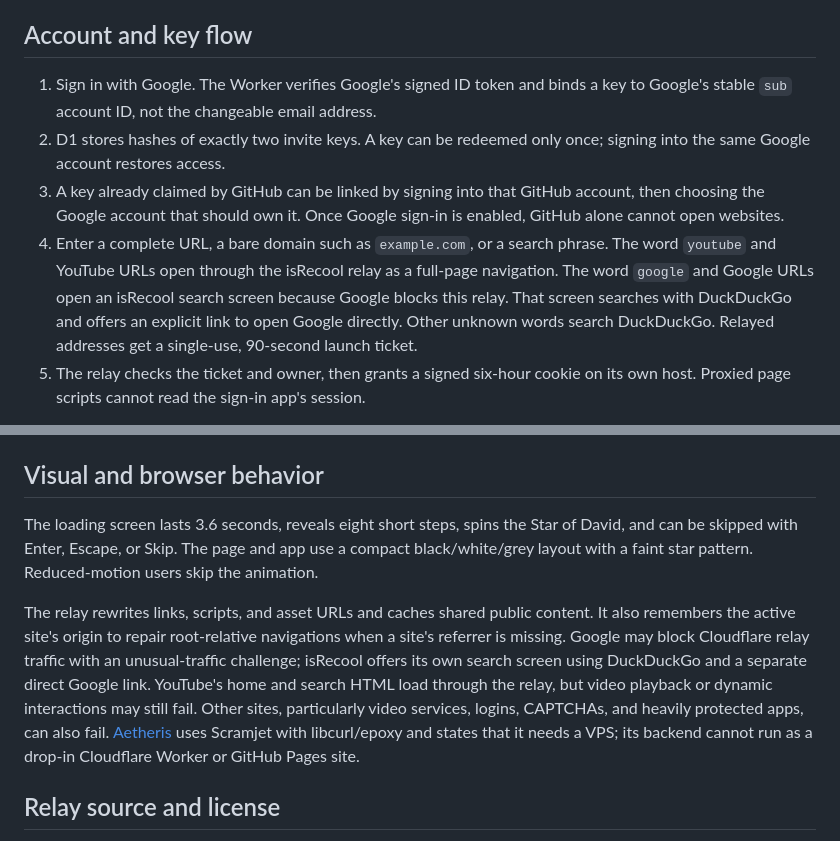
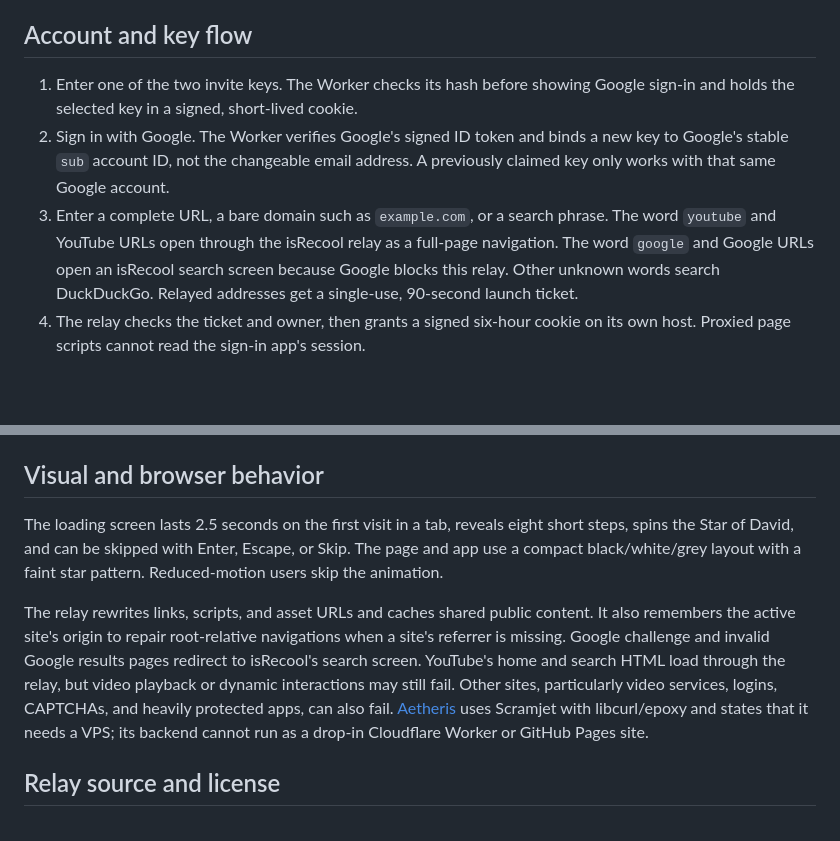
Before and after one commit to jamisonkaden7-dev/kadens-propxy, a Markdown page: README.md, 2 parts joined by grey strips. Drawn GitHub-style; blank space fills up the shorter version.

Commit message:
Document current key-first access flow

```diff
--- a/README.md
+++ b/README.md
@@ -12,10 +12,9 @@ The old deployment names remain in the URLs so existing links keep working. The
 
 ## Account and key flow
 
-1. Sign in with Google. The Worker verifies Google's signed ID token and binds a key to Google's stable `sub` account ID, not the changeable email address.
-2. D1 stores hashes of exactly two invite keys. A key can be redeemed only once; signing into the same Google account restores access.
-3. A key already claimed by GitHub can be linked by signing into that GitHub account, then choosing the Google account that should own it. Once Google sign-in is enabled, GitHub alone cannot open websites.
-4. Enter a complete URL, a bare domain such as `example.com`, or a search phrase. The word `youtube` and YouTube URLs open through the isRecool relay as a full-page navigation. The word `google` and Google URLs open an isRecool search screen because Google blocks this relay. That screen searches with DuckDuckGo and offers an explicit link to open Google directly. Other unknown words search DuckDuckGo. Relayed addresses get a single-use, 90-second launch ticket.
+1. Enter one of the two invite keys. The Worker checks its hash before showing Google sign-in and holds the selected key in a signed, short-lived cookie.
+2. Sign in with Google. The Worker verifies Google's signed ID token and binds a new key to Google's stable `sub` account ID, not the changeable email address. A previously claimed key only works with that same Google account.
+3. Enter a complete URL, a bare domain such as `example.com`, or a search phrase. The word `youtube` and YouTube URLs open through the isRecool relay as a full-page navigation. The word `google` and Google URLs open an isRecool search screen because Google blocks this relay. Other unknown words search DuckDuckGo. Relayed addresses get a single-use, 90-second launch ticket.
 5. The relay checks the ticket and owner, then grants a signed six-hour cookie on its own host. Proxied page scripts cannot read the sign-in app's session.
 
 The raw invite keys and signing secrets are not stored in the public repository. The relay blocks private IPs, localhost, embedded URL credentials, and nonstandard ports before forwarding.
@@ -45,9 +44,9 @@ Run `node --test` to check account binding, legacy claim linking, address parsin
 
 ## Visual and browser behavior
 
-The loading screen lasts 3.6 seconds, reveals eight short steps, spins the Star of David, and can be skipped with Enter, Escape, or Skip. The page and app use a compact black/white/grey layout with a faint star pattern. Reduced-motion users skip the animation.
+The loading screen lasts 2.5 seconds on the first visit in a tab, reveals eight short steps, spins the Star of David, and can be skipped with Enter, Escape, or Skip. The page and app use a compact black/white/grey layout with a faint star pattern. Reduced-motion users skip the animation.
 
-The relay rewrites links, scripts, and asset URLs and caches shared public content. It also remembers the active site's origin to repair root-relative navigations when a site's referrer is missing. Google may block Cloudflare relay traffic with an unusual-traffic challenge; isRecool offers its own search screen using DuckDuckGo and a separate direct Google link. YouTube's home and search HTML load through the relay, but video playback or dynamic interactions may still fail. Other sites, particularly video services, logins, CAPTCHAs, and heavily protected apps, can also fail. [Aetheris](https://github.com/mynamescrax/aetheris) uses Scramjet with libcurl/epoxy and states that it needs a VPS; its backend cannot run as a drop-in Cloudflare Worker or GitHub Pages site.
+The relay rewrites links, scripts, and asset URLs and caches shared public content. It also remembers the active site's origin to repair root-relative navigations when a site's referrer is missing. Google challenge and invalid Google results pages redirect to isRecool's search screen. YouTube's home and search HTML load through the relay, but video playback or dynamic interactions may still fail. Other sites, particularly video services, logins, CAPTCHAs, and heavily protected apps, can also fail. [Aetheris](https://github.com/mynamescrax/aetheris) uses Scramjet with libcurl/epoxy and states that it needs a VPS; its backend cannot run as a drop-in Cloudflare Worker or GitHub Pages site.
 
 ## Relay source and license
 
```
